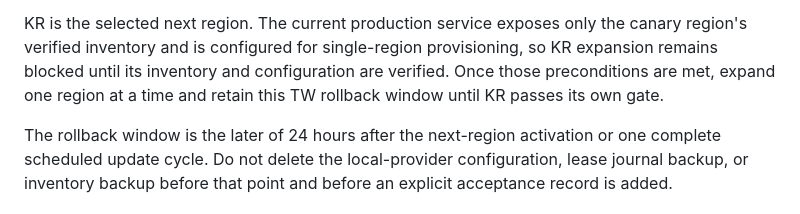
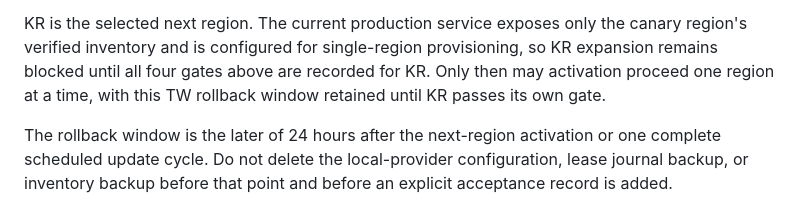
Before and after one commit to Sekai-World/sekai-client, a Markdown page: docs/account-service-tw-canary.md, the part around the change. Rendered like a GitHub page.

```diff
--- a/docs/account-service-tw-canary.md
+++ b/docs/account-service-tw-canary.md
@@ -115,9 +115,9 @@ Do not switch another region until all of the following are recorded:
 
 KR is the selected next region. The current production service exposes only the
 canary region's verified inventory and is configured for single-region
-provisioning, so KR expansion remains blocked until its inventory and
-configuration are verified. Once those preconditions are met, expand one region
-at a time and retain this TW rollback window until KR passes its own gate.
+provisioning, so KR expansion remains blocked until all four gates above are
+recorded for KR. Only then may activation proceed one region at a time, with
+this TW rollback window retained until KR passes its own gate.
 
 The rollback window is the later of 24 hours after the next-region activation
 or one complete scheduled update cycle. Do not delete the local-provider
```
Also changed, not shown: docs/architecture-decoupling-roadmap.md (+4 -2 lines), docs/remediation-roadmap.md (+1 -1 lines).
